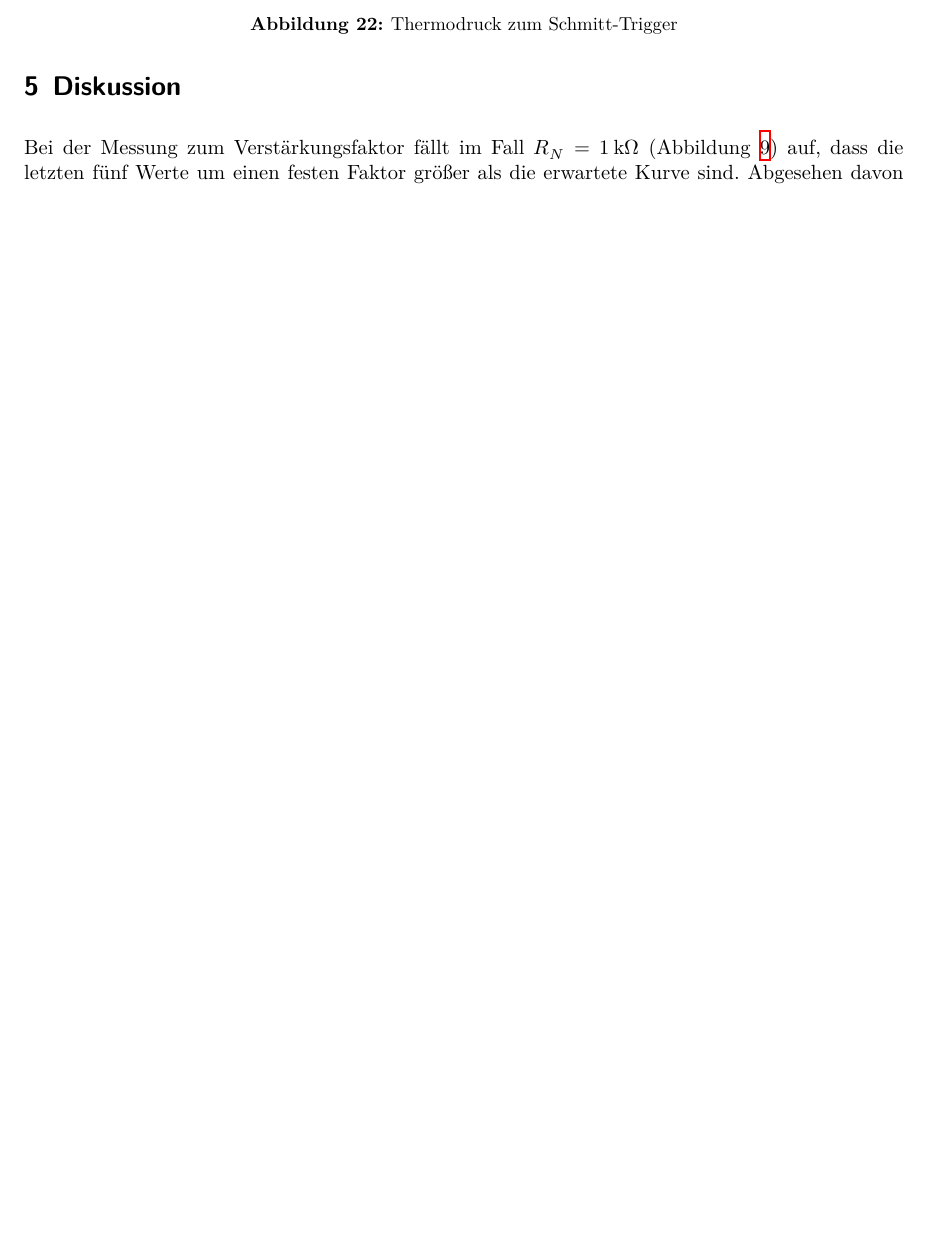
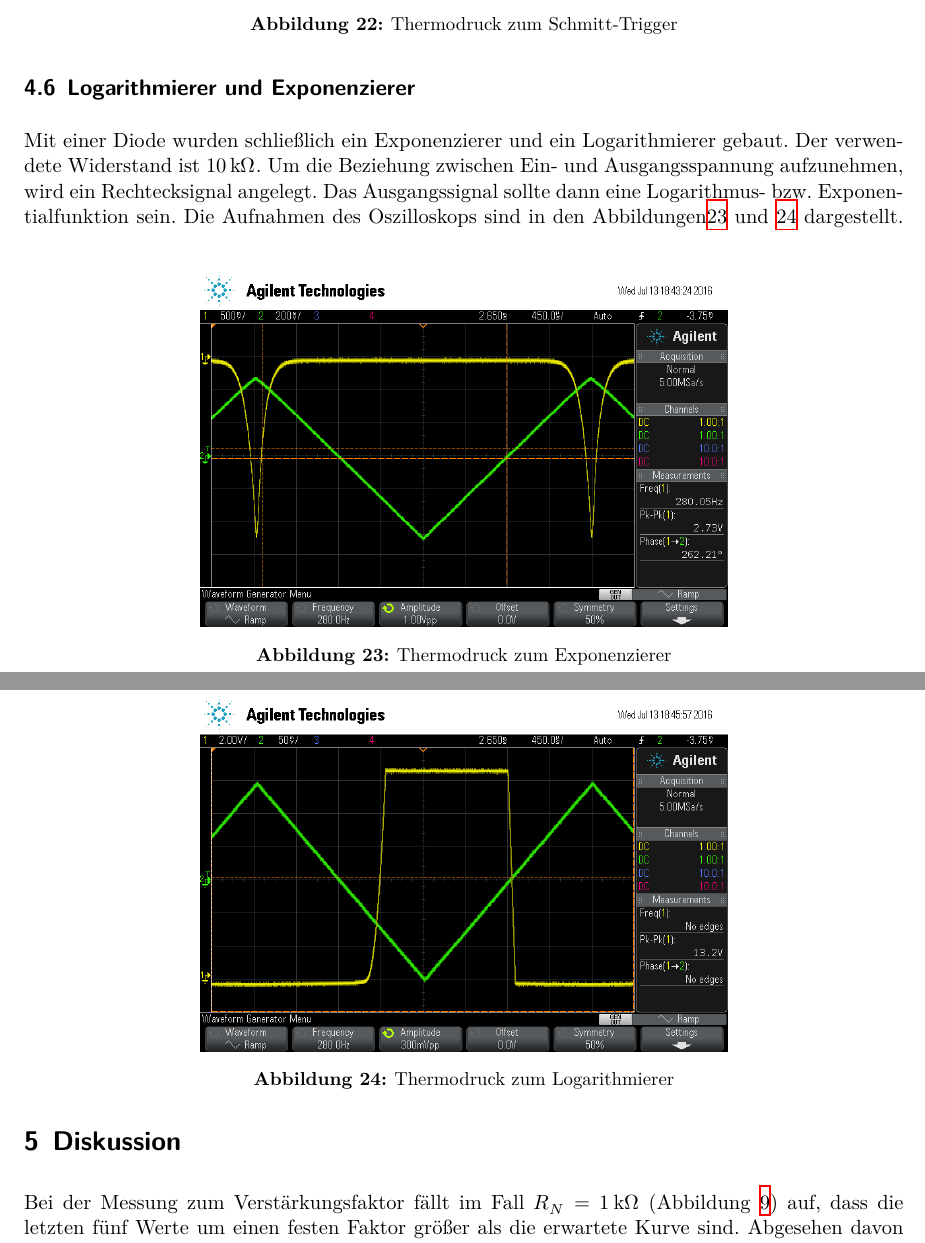
Before and after one commit to marian42/fpphysik, a LaTeX document (OP/protokoll/main.tex, which reads OP/protokoll/auswertung.tex): part of page 19 of 20 before the commit and two parts of pages 19 and 20 of 21 after it, the two joined at a grey line, cut so that both start at the same text, the shorter picture padded with empty space. Compiled offline with XeLaTeX.

Commit message:
Logarithmierer und Exponenzierer

```diff
--- a/OP/protokoll/auswertung.tex
+++ b/OP/protokoll/auswertung.tex
@@ -300,3 +300,23 @@ Die Ein- und Ausgangsspannung der Schaltung sind in Abbildung \ref{fig:schmittsc
 	\caption{Thermodruck zum Schmitt-Trigger}
 	\label{fig:schmittscope}
 \end{figure}
+
+\subsection{Logarithmierer und Exponenzierer}
+Mit einer Diode wurden schließlich ein Exponenzierer und ein Logarithmierer gebaut.
+Der verwendete Widerstand ist $\SI{10}{\kilo \ohm}$.
+Um die Beziehung zwischen Ein- und Ausgangsspannung aufzunehmen, wird ein Rechtecksignal angelegt.
+Das Ausgangssignal sollte dann eine Logarithmus- bzw. Exponentialfunktion sein.
+Die Aufnahmen des Oszilloskops sind in den Abbildungen\ref{fig:expscope} und \ref{fig:logscope} dargestellt.
+\begin{figure}
+	\centering
+	\includegraphics[width=0.6\textwidth]{img/scope_8_exp.png}
+	\caption{Thermodruck zum Exponenzierer}
+	\label{fig:expscope}
+\end{figure}
+
+\begin{figure}
+	\centering
+	\includegraphics[width=0.6\textwidth]{img/scope_9_log.png}
+	\caption{Thermodruck zum Logarithmierer}
+	\label{fig:logscope}
+\end{figure}
--- a/OP/protokoll/main.tex
+++ b/OP/protokoll/main.tex
@@ -7,7 +7,7 @@
 \date{
   Durchführung: 13.07.2016
   \hspace{3em}
-  Abgabe: 00.00.2016
+  Abgabe: 18.07.2016
 }
 
 %%%%%%%%%%%%%%%%%%%%%%%%%%%%%%%%%%%%%%%%%%%%%%%%%%%%%%%%%%%%%%%%%%%%%%%%%%%%%%%
```
Also changed, not shown: OP/protokoll/diskussion.tex (+5 -0 lines), OP/protokoll/versuch.tex (+4 -2 lines), OP/protokoll/auswertung.tex (4 more changed lines).
